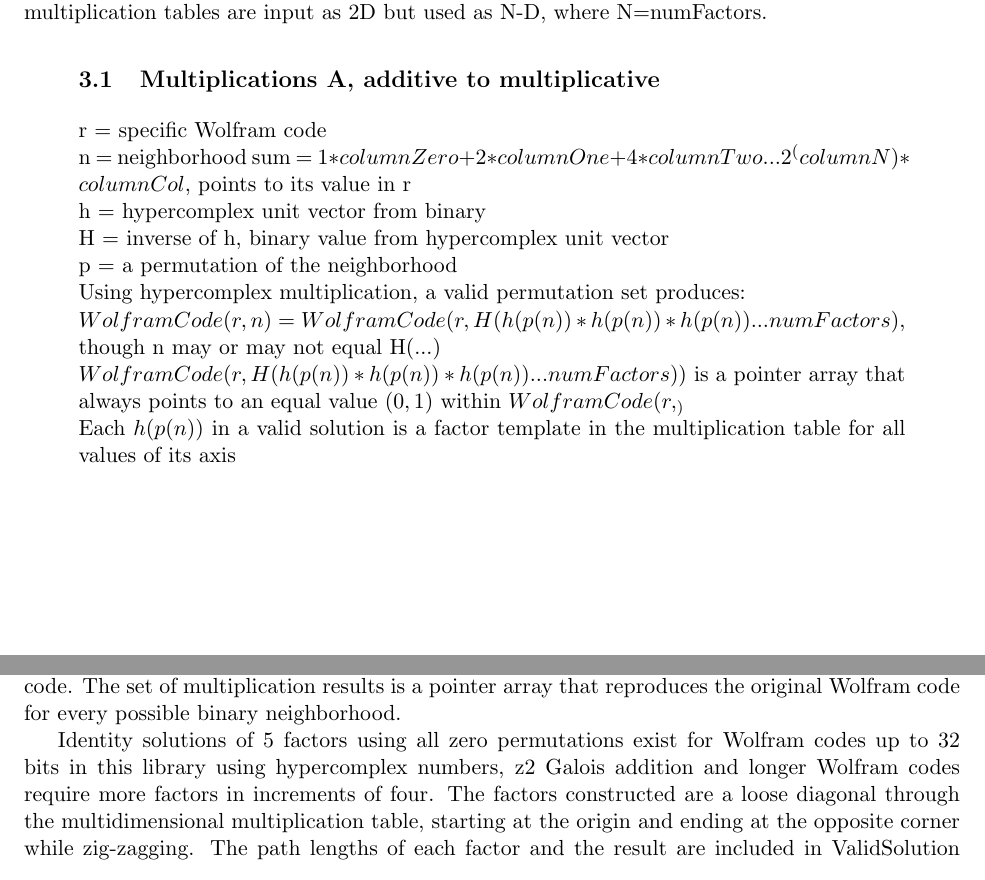
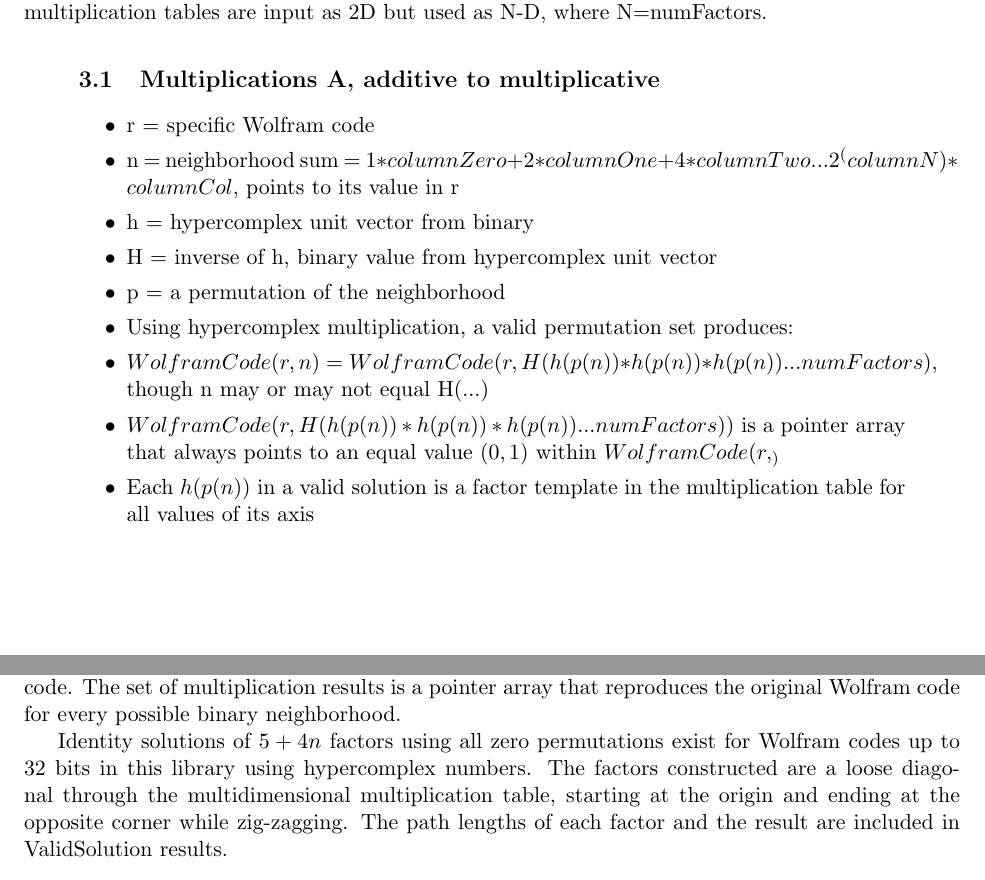
Before and after one commit to dmcki23/MultiplicativeECA, a LaTeX document (src/Paper/MultiplicativeECA.tex): two parts of pages 2 and 4 of 9, joined at a grey line, cut so that both start at the same text. Compiled offline with pdfLaTeX.

```diff
--- a/src/Paper/LaTexPaper.tex
+++ b/src/Paper/MultiplicativeECA.tex
@@ -10,7 +10,7 @@
 
 
 \title{Elementary Cellular Automata as Multiplicative Automata}
-\date{November 2024}
+\date{February 2025}
 \author{Daniel McKinley}
 
 % Document
@@ -41,15 +41,17 @@
 The main algorithm uses a set of permutations operating on cellular automata input, each permutation permuting the neighborhood, becoming a factor, with four kinds of multiplications. The multiplication tables are input as 2D but used as N-D, where N=numFactors.
 \begin{quote}
 \subsection{Multiplications A, additive to multiplicative}
-r = specific Wolfram code\\
-n = neighborhood sum = $1*columnZero + 2*columnOne+ 4*columnTwo...2^(columnN)*columnCol$, points to its value in r\\
-h = hypercomplex unit vector from binary\\
-H = inverse of h, binary value from hypercomplex unit vector\\
-p = a permutation of the neighborhood\\
-Using hypercomplex multiplication, a valid permutation set produces:\\
-$WolframCode(r, n) = WolframCode(r,  H(h(p(n)) * h(p(n)) * h(p(n)) ... numFactors)$, though n may or may not equal H(...)\\
-$WolframCode(r, H(h(p(n)) * h(p(n)) * h(p(n)) ... numFactors))$ is a pointer array that always points to an equal value $(0,1)$ within $WolframCode(r, _)$\\
-Each $h(p(n))$ in a valid solution is a factor template in the multiplication table for all values of its axis\\
+\begin{itemize}
+\item r = specific Wolfram code
+\item n = neighborhood sum = $1*columnZero + 2*columnOne+ 4*columnTwo...2^(columnN)*columnCol$, points to its value in r
+\item h = hypercomplex unit vector from binary
+\item H = inverse of h, binary value from hypercomplex unit vector
+\item p = a permutation of the neighborhood
+\item Using hypercomplex multiplication, a valid permutation set produces:
+\item $WolframCode(r, n) = WolframCode(r,  H(h(p(n)) * h(p(n)) * h(p(n)) ... numFactors)$, though n may or may not equal H(...)
+\item $WolframCode(r, H(h(p(n)) * h(p(n)) * h(p(n)) ... numFactors))$ is a pointer array that always points to an equal value $(0,1)$ within $WolframCode(r, _)$
+\item Each $h(p(n))$ in a valid solution is a factor template in the multiplication table for all values of its axis
+\end{itemize}
 \end{quote}
 \begin{center}
 \includegraphics{MultiplicationsDiagram.jpg}
@@ -59,7 +61,7 @@
 
 The first set of multiplications, column A, brute forces all possible sets of permutations on all possible binary neighborhoods of the Wolfram code. A permutation in the set rearranges the columns of the input neighborhood (not the multiplication table columns themselves, the bits addressing the columns) for each layer, these become a set of factors.  A valid set of permutations is one that, for all possible input neighborhoods, the set of constructed factors using the permuted neighborhoods always multiplies out to a value that points to an equal value within the Wolfram code. The set of multiplication results is a pointer array that reproduces the original Wolfram code for every possible binary neighborhood.
 
-Identity solutions of 5 factors using all zero permutations exist for Wolfram codes up to 32 bits in this library using hypercomplex numbers, z2 Galois addition and longer Wolfram codes require more factors in increments of four. The factors constructed are a loose diagonal through the multidimensional multiplication table, starting at the origin and ending at the opposite corner while zig-zagging. The path lengths of each factor and the result are included in ValidSolution results.
+Identity solutions of $5+4n$ factors using all zero permutations exist for Wolfram codes up to 32 bits in this library using hypercomplex numbers. The factors constructed are a loose diagonal through the multidimensional multiplication table, starting at the origin and ending at the opposite corner while zig-zagging. The path lengths of each factor and the result are included in ValidSolution results.
 
 \begin{center}
 Permutations of 3 bit neighborhoods\\
```
Also changed, not shown: src/Paper/LaTexPaper.pdf (deleted), src/Paper/MultiplicativeECA.pdf (added), src/Paper/MultiplicativeECA.tex (4 more changed lines), 6 other files.
